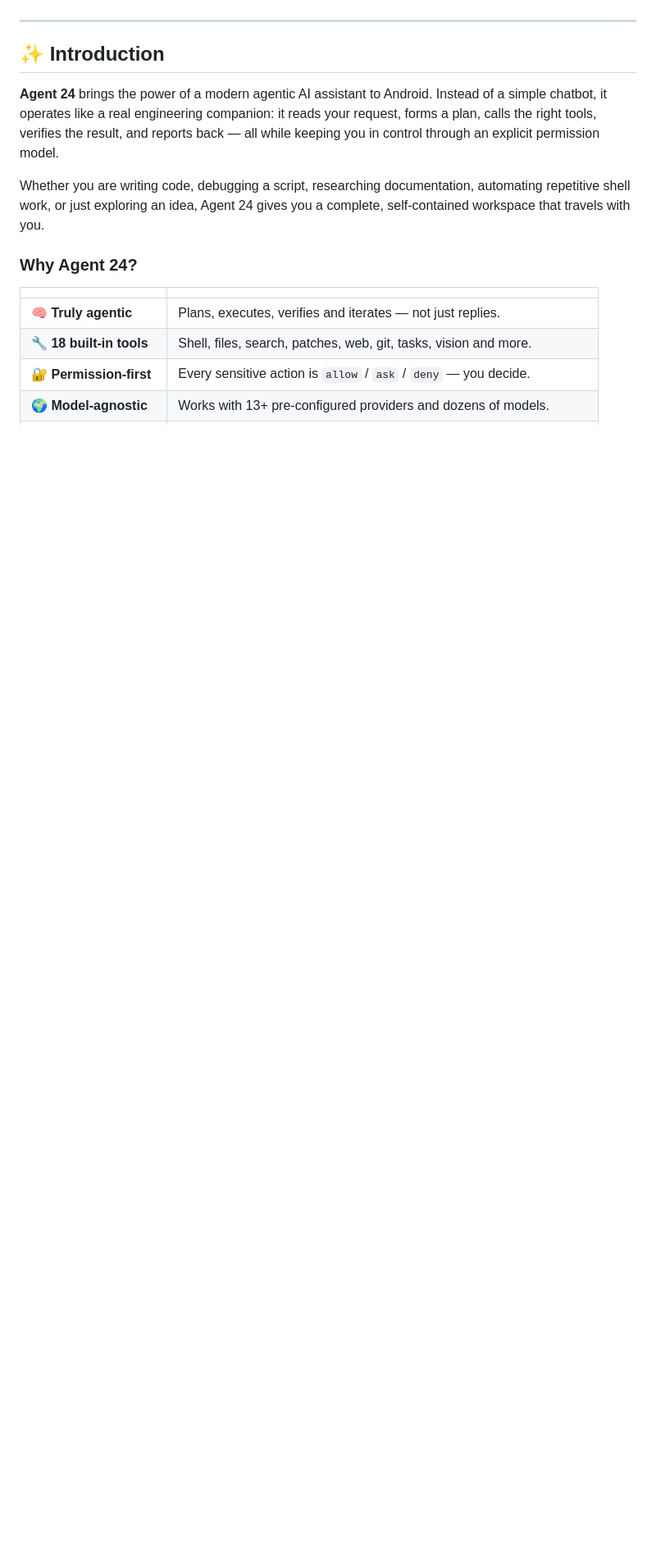
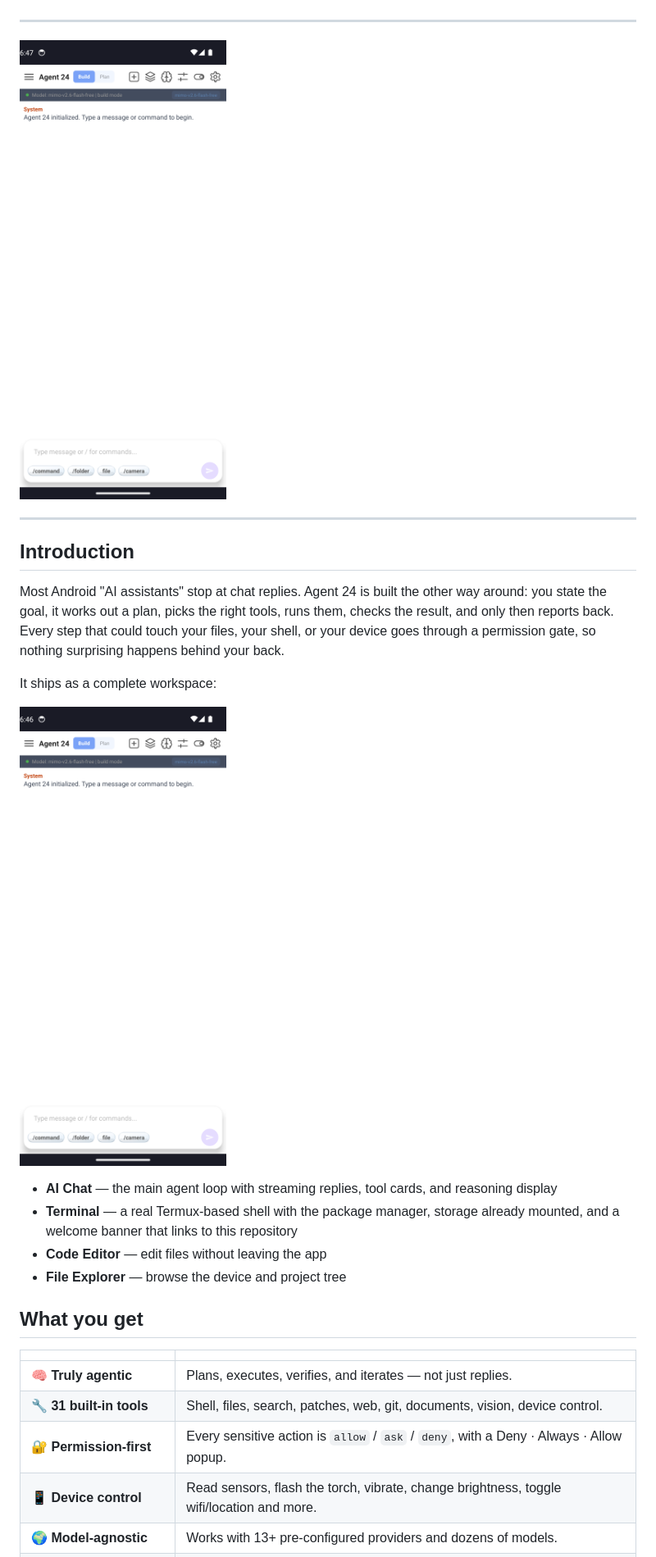
Before and after one commit to FoysalAhammad/agent24, a Markdown page: README.md, the part around one of its changes. Shown at 82% size. Drawn GitHub-style; pictures changed too: docs/screenshots/chat.png (added), docs/screenshots/workspace.png (added); blank space fills up the shorter version.

```diff
--- a/README.md
+++ b/README.md
@@ -19,23 +25,35 @@ browse the web, and manage projects with a permission-aware tool system.
 
 ---
 
-## ✨ Introduction
+![Agent 24 chat screen](https://raw.githubusercontent.com/FoysalAhammad/agent24/main/docs/screenshots/chat.png)
 
-**Agent 24** brings the power of a modern agentic AI assistant to Android.
-Instead of a simple chatbot, it operates like a real engineering companion:
-it reads your request, forms a plan, calls the right tools, verifies the result,
-and reports back — all while keeping you in control through an explicit
-permission model.
+---
 
-Whether you are writing code, debugging a script, researching documentation,
-automating repetitive shell work, or just exploring an idea, Agent 24 gives you
-a complete, self-contained workspace that travels with you.
+## Introduction
 
-### Why Agent 24?
+Most Android "AI assistants" stop at chat replies. Agent 24 is built the other
+way around: you state the goal, it works out a plan, picks the right tools,
+runs them, checks the result, and only then reports back. Every step that could
+touch your files, your shell, or your device goes through a permission gate, so
+nothing surprising happens behind your back.
+
+It ships as a complete workspace:
+
+![Workspace drawer](https://raw.githubusercontent.com/FoysalAhammad/agent24/main/docs/screenshots/workspace.png)
+
+- **AI Chat** — the main agent loop with streaming replies, tool cards, and
+  reasoning display
+- **Terminal** — a real Termux-based shell with the package manager, storage
+  already mounted, and a welcome banner that links to this repository
+- **Code Editor** — edit files without leaving the app
+- **File Explorer** — browse the device and project tree
+
+## What you get
 
 | | |
 |---|---|
-| 🧠 **Truly agentic** | Plans, executes, verifies and iterates — not just replies. |
-| 🔧 **18 built-in tools** | Shell, files, search, patches, web, git, tasks, vision and more. |
-| 🔐 **Permission-first** | Every sensitive action is `allow` / `ask` / `deny` — you decide. |
+| 🧠 **Truly agentic** | Plans, executes, verifies, and iterates — not just replies. |
+| 🔧 **31 built-in tools** | Shell, files, search, patches, web, git, documents, vision, device control. |
+| 🔐 **Permission-first** | Every sensitive action is `allow` / `ask` / `deny`, with a Deny · Always · Allow popup. |
+| 📱 **Device control** | Read sensors, flash the torch, vibrate, change brightness, toggle wifi/location and more. |
 | 🌍 **Model-agnostic** | Works with 13+ pre-configured providers and dozens of models. |
```
Also changed, not shown: other parts of README.md (+113 -86 lines), 2 other files.
